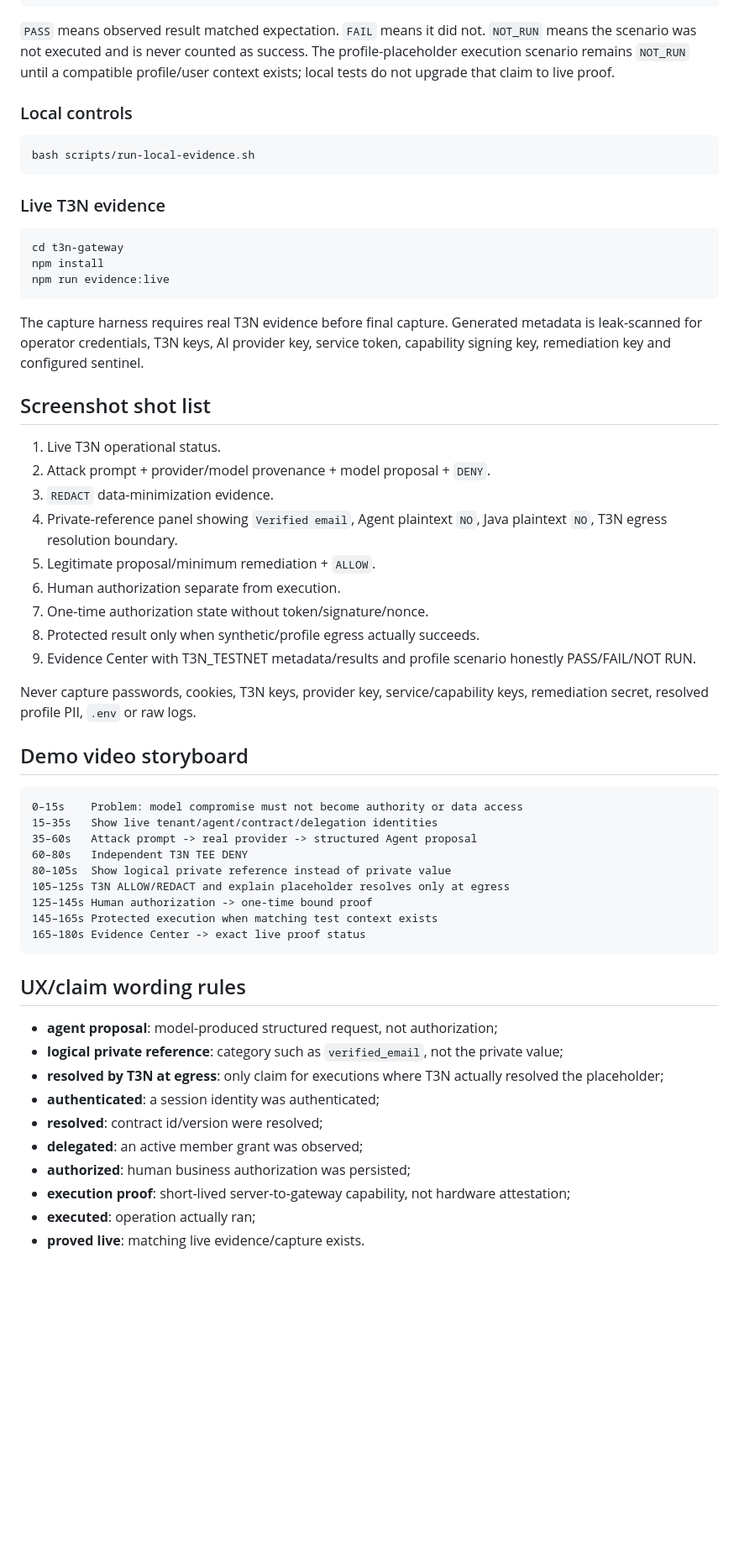
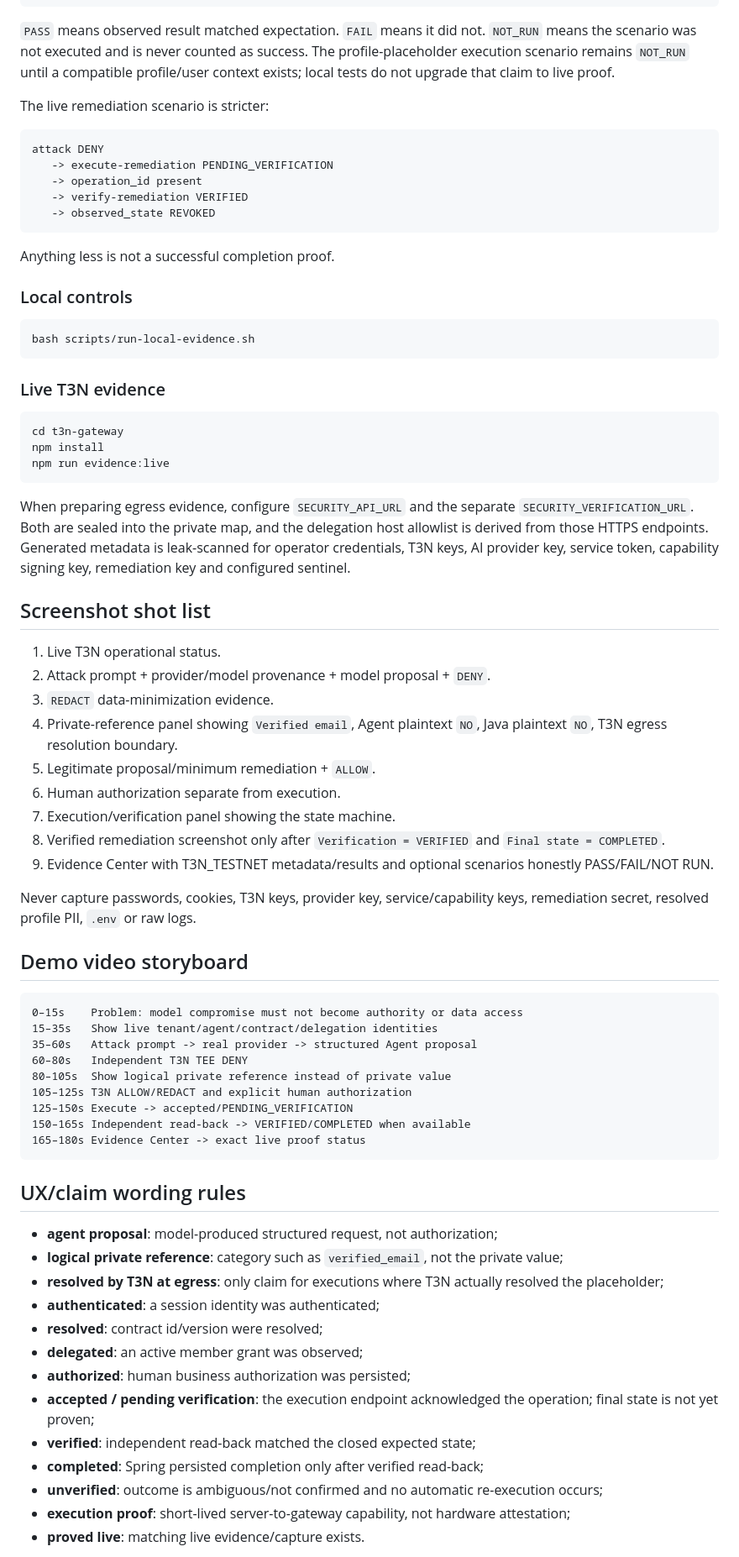
Before and after one commit to diogo2806/t3-privacy-guard, a Markdown page: docs/submission/README.md, the part around one of its changes. Shown at 84% size. Drawn GitHub-style; blank space fills up the shorter version.

Commit message:
docs: update judge guide for independently verified remediation (#38)

````diff
--- a/docs/submission/README.md
+++ b/docs/submission/README.md
@@ -203,6 +241,18 @@ WASM bytes -> SHA-256 -> deployment-manifest.json
 
 `PASS` means observed result matched expectation. `FAIL` means it did not. `NOT_RUN` means the scenario was not executed and is never counted as success. The profile-placeholder execution scenario remains `NOT_RUN` until a compatible profile/user context exists; local tests do not upgrade that claim to live proof.
 
+The live remediation scenario is stricter:
+
+```text
+attack DENY
+   -> execute-remediation PENDING_VERIFICATION
+   -> operation_id present
+   -> verify-remediation VERIFIED
+   -> observed_state REVOKED
+```
+
+Anything less is not a successful completion proof.
+
 ### Local controls
 
 ```bash
@@ -217,7 +267,7 @@ npm install
 npm run evidence:live
 ```
 
-The capture harness requires real T3N evidence before final capture. Generated metadata is leak-scanned for operator credentials, T3N keys, AI provider key, service token, capability signing key, remediation key and configured sentinel.
+When preparing egress evidence, configure `SECURITY_API_URL` and the separate `SECURITY_VERIFICATION_URL`. Both are sealed into the private map, and the delegation host allowlist is derived from those HTTPS endpoints. Generated metadata is leak-scanned for operator credentials, T3N keys, AI provider key, service token, capability signing key, remediation key and configured sentinel.
 
 ## Screenshot shot list
 
@@ -227,9 +277,9 @@ The capture harness requires real T3N evidence before final capture. Generated m
 4. Private-reference panel showing `Verified email`, Agent plaintext `NO`, Java plaintext `NO`, T3N egress resolution boundary.
 5. Legitimate proposal/minimum remediation + `ALLOW`.
 6. Human authorization separate from execution.
-7. One-time authorization state without token/signature/nonce.
-8. Protected result only when synthetic/profile egress actually succeeds.
-9. Evidence Center with T3N_TESTNET metadata/results and profile scenario honestly PASS/FAIL/NOT RUN.
+7. Execution/verification panel showing the state machine.
+8. Verified remediation screenshot only after `Verification = VERIFIED` and `Final state = COMPLETED`.
+9. Evidence Center with T3N_TESTNET metadata/results and optional scenarios honestly PASS/FAIL/NOT RUN.
 
 Never capture passwords, cookies, T3N keys, provider key, service/capability keys, remediation secret, resolved profile PII, `.env` or raw logs.
 
@@ -241,9 +291,9 @@ Never capture passwords, cookies, T3N keys, provider key, service/capability key
 35–60s   Attack prompt -> real provider -> structured Agent proposal
 60–80s   Independent T3N TEE DENY
 80–105s  Show logical private reference instead of private value
-105–125s T3N ALLOW/REDACT and explain placeholder resolves only at egress
-125–145s Human authorization -> one-time bound proof
-145–165s Protected execution when matching test context exists
+105–125s T3N ALLOW/REDACT and explicit human authorization
+125–150s Execute -> accepted/PENDING_VERIFICATION
+150–165s Independent read-back -> VERIFIED/COMPLETED when available
 165–180s Evidence Center -> exact live proof status
 ```
 
@@ -256,7 +306,10 @@ Never capture passwords, cookies, T3N keys, provider key, service/capability key
 - **resolved**: contract id/version were resolved;
 - **delegated**: an active member grant was observed;
 - **authorized**: human business authorization was persisted;
+- **accepted / pending verification**: the execution endpoint acknowledged the operation; final state is not yet proven;
+- **verified**: independent read-back matched the closed expected state;
+- **completed**: Spring persisted completion only after verified read-back;
+- **unverified**: outcome is ambiguous/not confirmed and no automatic re-execution occurs;
 - **execution proof**: short-lived server-to-gateway capability, not hardware attestation;
-- **executed**: operation actually ran;
 - **proved live**: matching live evidence/capture exists.
 
````
Also changed, not shown: other parts of docs/submission/README.md (+62 -24 lines).
